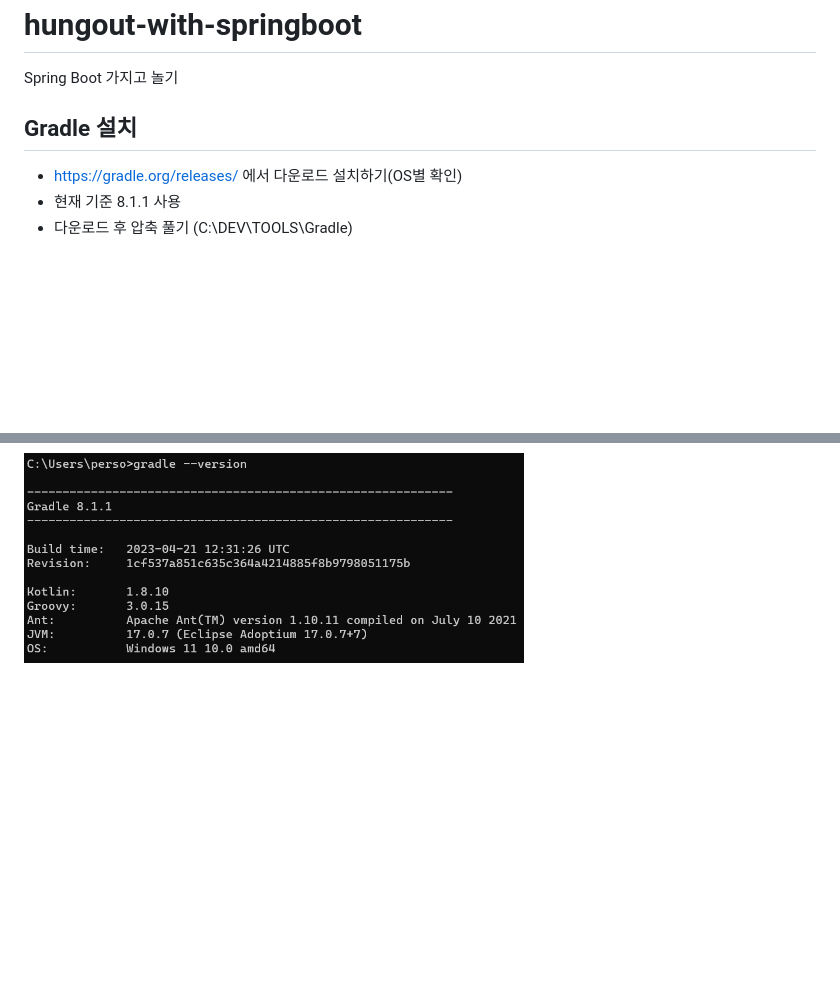
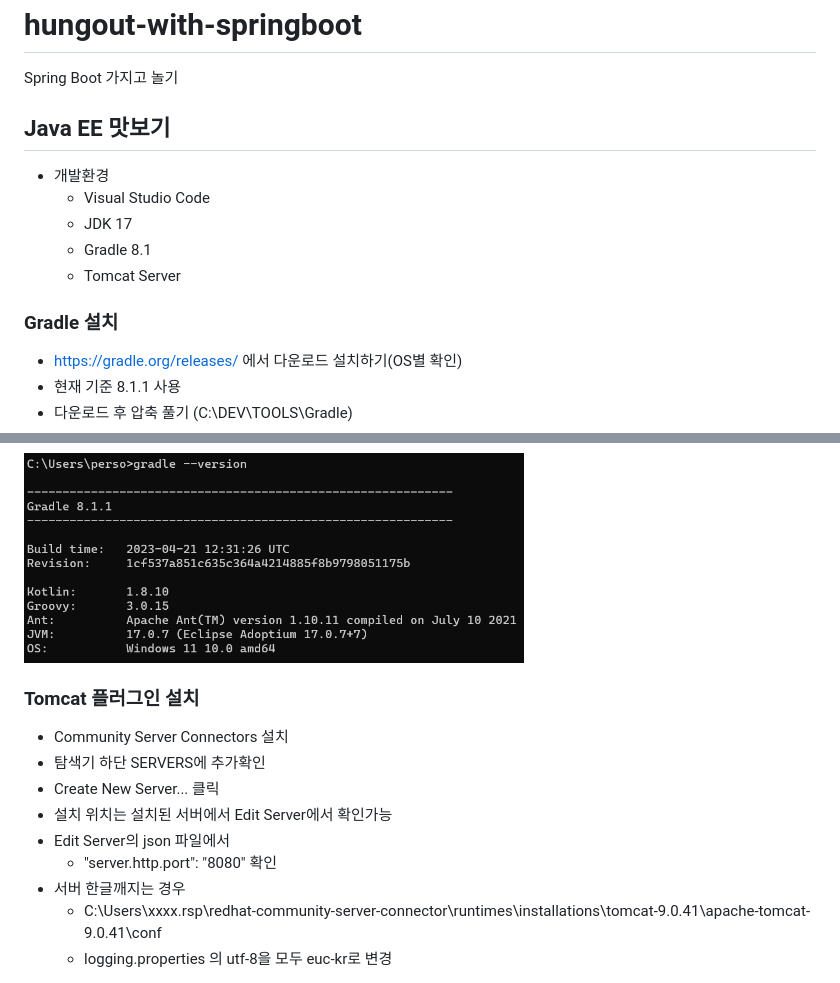
Before and after one commit to hugoMGSung/hungout-with-springboot, a Markdown page: README.md, 2 parts joined by grey strips. Drawn GitHub-style; blank space fills up the shorter version.

```diff
--- a/README.md
+++ b/README.md
@@ -1,10 +1,28 @@
 # hungout-with-springboot
 Spring Boot 가지고 놀기
 
-## Gradle 설치
+## Java EE 맛보기
+- 개발환경
+    - Visual Studio Code
+    - JDK 17
+    - Gradle 8.1
+    - Tomcat Server
+
+### Gradle 설치
 - https://gradle.org/releases/ 에서 다운로드 설치하기(OS별 확인)
 - 현재 기준 8.1.1 사용
 - 다운로드 후 압축 풀기 (C:\DEV\TOOLS\Gradle)
 - 시스템 경로에 등록(sysdm.cpl)
 
 <img src="https://raw.githubusercontent.com/hugoMGSung/hungout-with-springboot/main/images/sb0001.png" width="500">
+
+### Tomcat 플러그인 설치
+- Community Server Connectors 설치
+- 탐색기 하단 SERVERS에 추가확인
+- Create New Server... 클릭
+- 설치 위치는 설치된 서버에서 Edit Server에서 확인가능
+- Edit Server의 json 파일에서
+    - "server.http.port": "8080" 확인
+- 서버 한글깨지는 경우
+    - C:\Users\xxxx\.rsp\redhat-community-server-connector\runtimes\installations\tomcat-9.0.41\apache-tomcat-9.0.41\conf
+    - logging.properties 의 utf-8을 모두 euc-kr로 변경
```
Also changed, not shown: images/sb0002.png (added).
